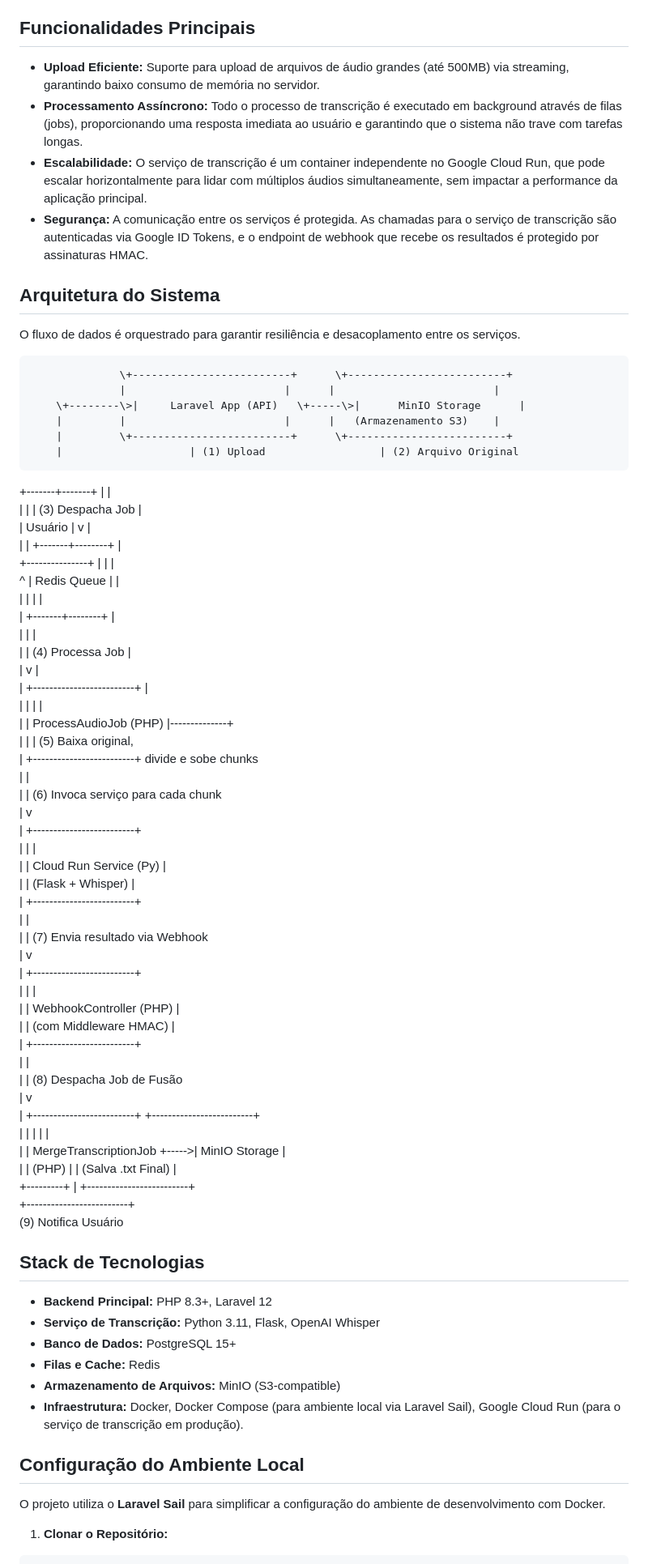
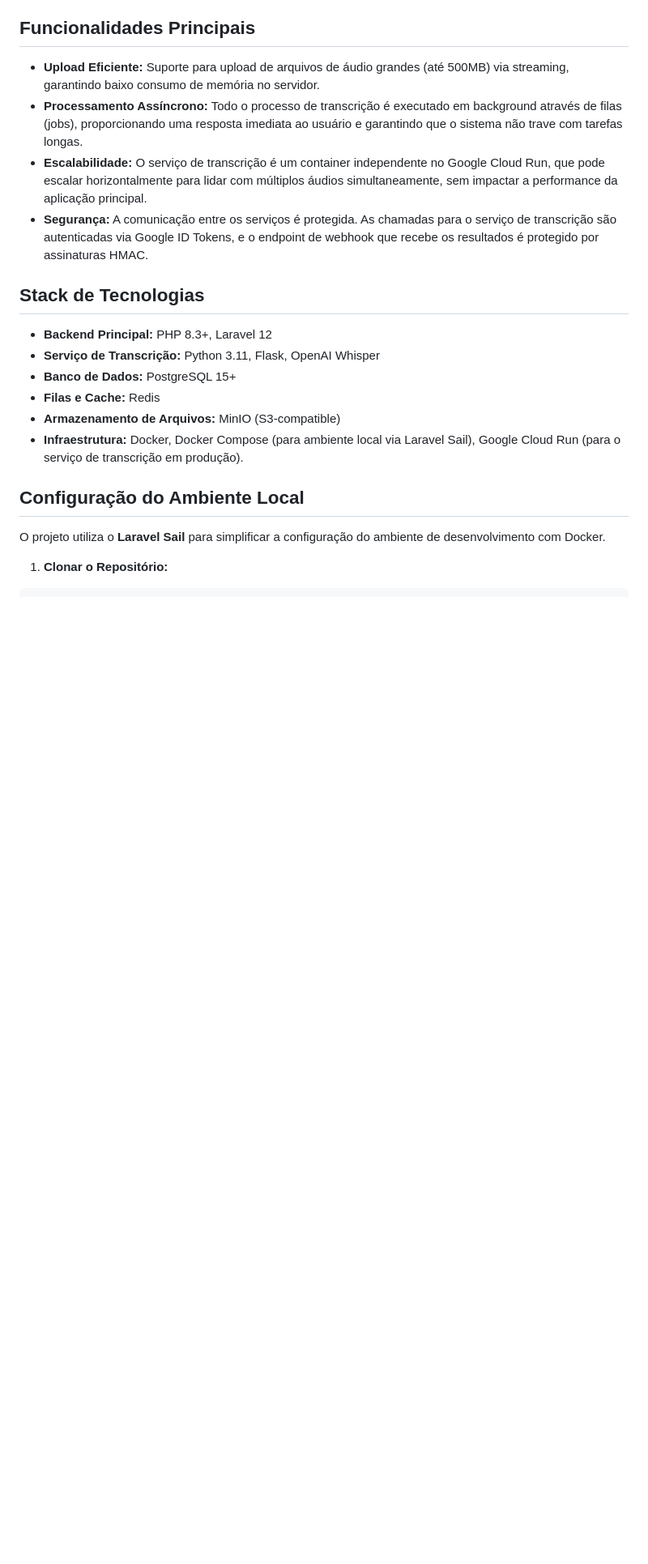
Before and after one commit to marcos-vinicius14/project-transcriptor, a Markdown page: README.md, the part around the change. Shown: that part at 81% size. Rendered like a GitHub page; blank space fills up the shorter version.

```diff
--- a/README.md
+++ b/README.md
@@ -8,59 +8,6 @@ Este é um sistema robusto projetado para transcrever arquivos de áudio longos
 * **Processamento Assíncrono:** Todo o processo de transcrição é executado em background através de filas (jobs), proporcionando uma resposta imediata ao usuário e garantindo que o sistema não trave com tarefas longas.
 * **Escalabilidade:** O serviço de transcrição é um container independente no Google Cloud Run, que pode escalar horizontalmente para lidar com múltiplos áudios simultaneamente, sem impactar a performance da aplicação principal.
 * **Segurança:** A comunicação entre os serviços é protegida. As chamadas para o serviço de transcrição são autenticadas via Google ID Tokens, e o endpoint de webhook que recebe os resultados é protegido por assinaturas HMAC.
-
-## **Arquitetura do Sistema**
-
-O fluxo de dados é orquestrado para garantir resiliência e desacoplamento entre os serviços.
-
-                  \+-------------------------+      \+-------------------------+
-                  |                         |      |                         |
-        \+--------\>|     Laravel App (API)   \+-----\>|      MinIO Storage      |
-        |         |                         |      |   (Armazenamento S3)    |
-        |         \+-------------------------+      \+-------------------------+
-        |                    | (1) Upload                  | (2) Arquivo Original
-\+-------+-------+            |                             |
-|               |            | (3) Despacha Job            |
-|    Usuário    |            v                             |
-|               |    \+-------+--------+                    |
-\+---------------+    |                |                    |
-        ^            |   Redis Queue  |                    |
-        |            |                |                    |
-        |            \+-------+--------+                    |
-        |                    |                             |
-        |                    | (4) Processa Job            |
-        |                    v                             |
-        |         \+-------------------------+              |
-        |         |                         |              |
-        |         |   ProcessAudioJob (PHP) |--------------+
-        |         |                         | (5) Baixa original,
-        |         \+-------------------------+     divide e sobe chunks
-        |                    |
-        |                    | (6) Invoca serviço para cada chunk
-        |                    v
-        |         \+-------------------------+
-        |         |                         |
-        |         |  Cloud Run Service (Py) |
-        |         |    (Flask \+ Whisper)    |
-        |         \+-------------------------+
-        |                    |
-        |                    | (7) Envia resultado via Webhook
-        |                    v
-        |         \+-------------------------+
-        |         |                         |
-        |         | WebhookController (PHP) |
-        |         | (com Middleware HMAC)   |
-        |         \+-------------------------+
-        |                    |
-        |                    | (8) Despacha Job de Fusão
-        |                    v
-        |         \+-------------------------+      \+-------------------------+
-        |         |                         |      |                         |
-        |         |  MergeTranscriptionJob  \+-----\>|      MinIO Storage      |
-        |         |        (PHP)            |      |   (Salva .txt Final)    |
-        \+---------+                         |      \+-------------------------+
-                  \+-------------------------+
-                      (9) Notifica Usuário
 
 ## **Stack de Tecnologias**
 
```
